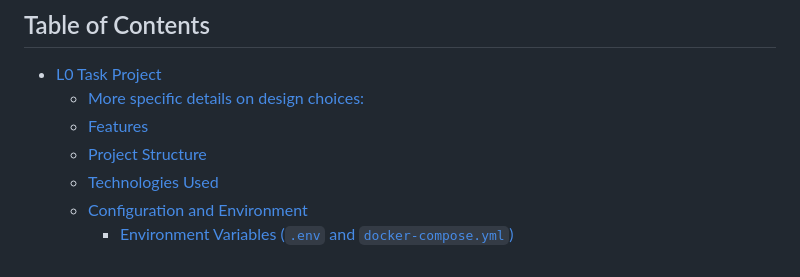
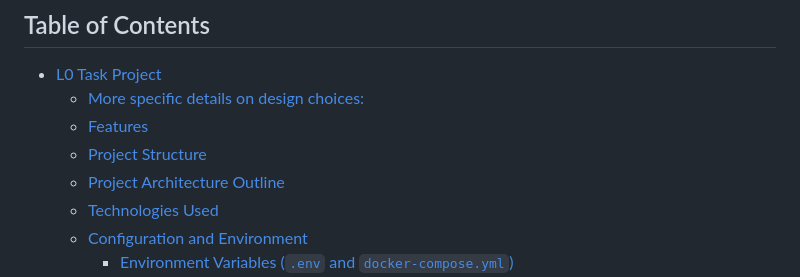
Before and after one commit to goinginblind/l0-task, a Markdown page: README.md, the part around the change printed below. GitHub-like rendering.

Commit message:
docs: add architecture mermaid chart

```diff
--- a/README.md
+++ b/README.md
@@ -8,6 +8,7 @@ This project is a Go-based application designed for handling orders, featuring a
   - [More specific details on design choices:](#more-specific-details-on-design-choices)
   - [Features](#features)
   - [Project Structure](#project-structure)
+  - [Project Architecture Outline](#project-architecture-outline)
   - [Technologies Used](#technologies-used)
   - [Configuration and Environment](#configuration-and-environment)
     - [Environment Variables (`.env` and `docker-compose.yml`)](#environment-variables-env-and-docker-composeyml)
```
Also changed, not shown: other parts of README.md (+40 -0 lines).
